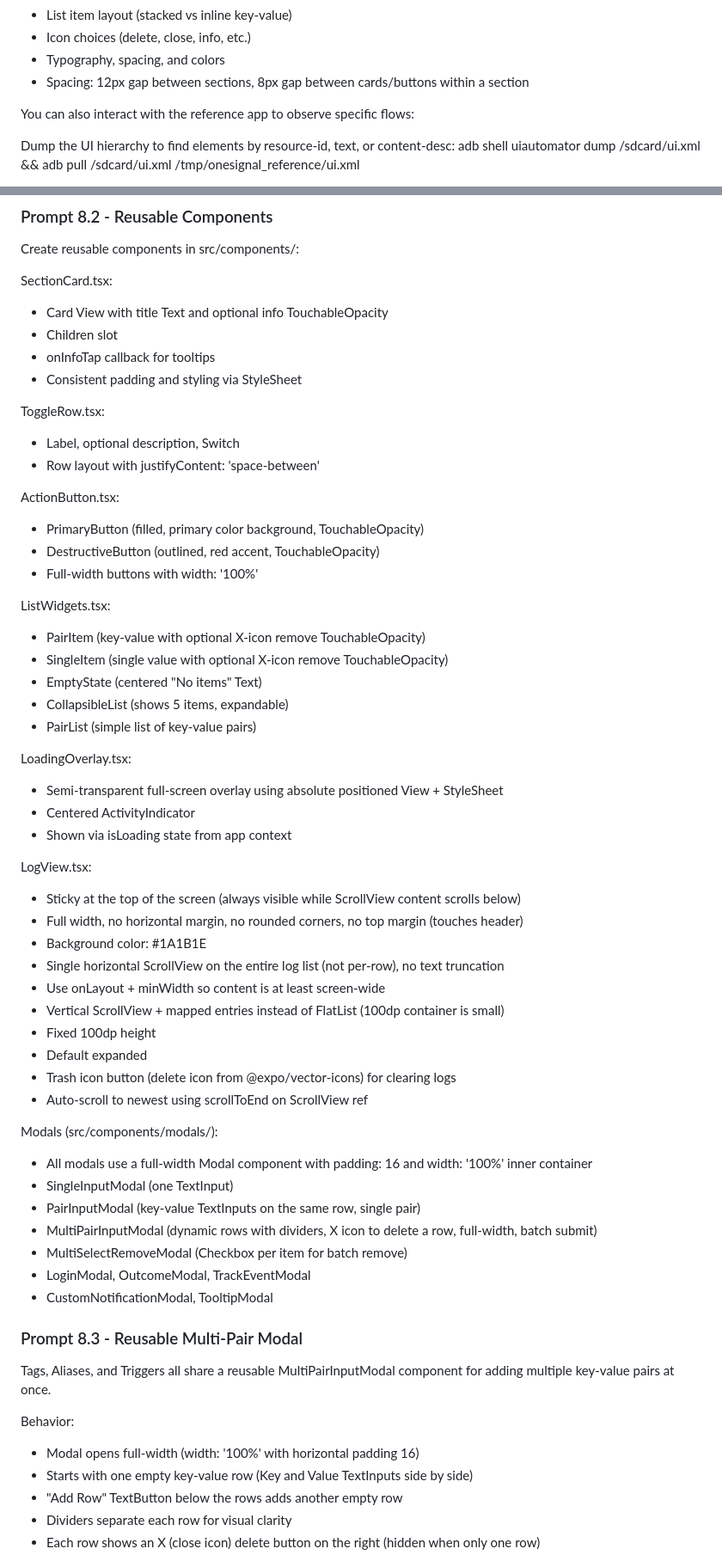
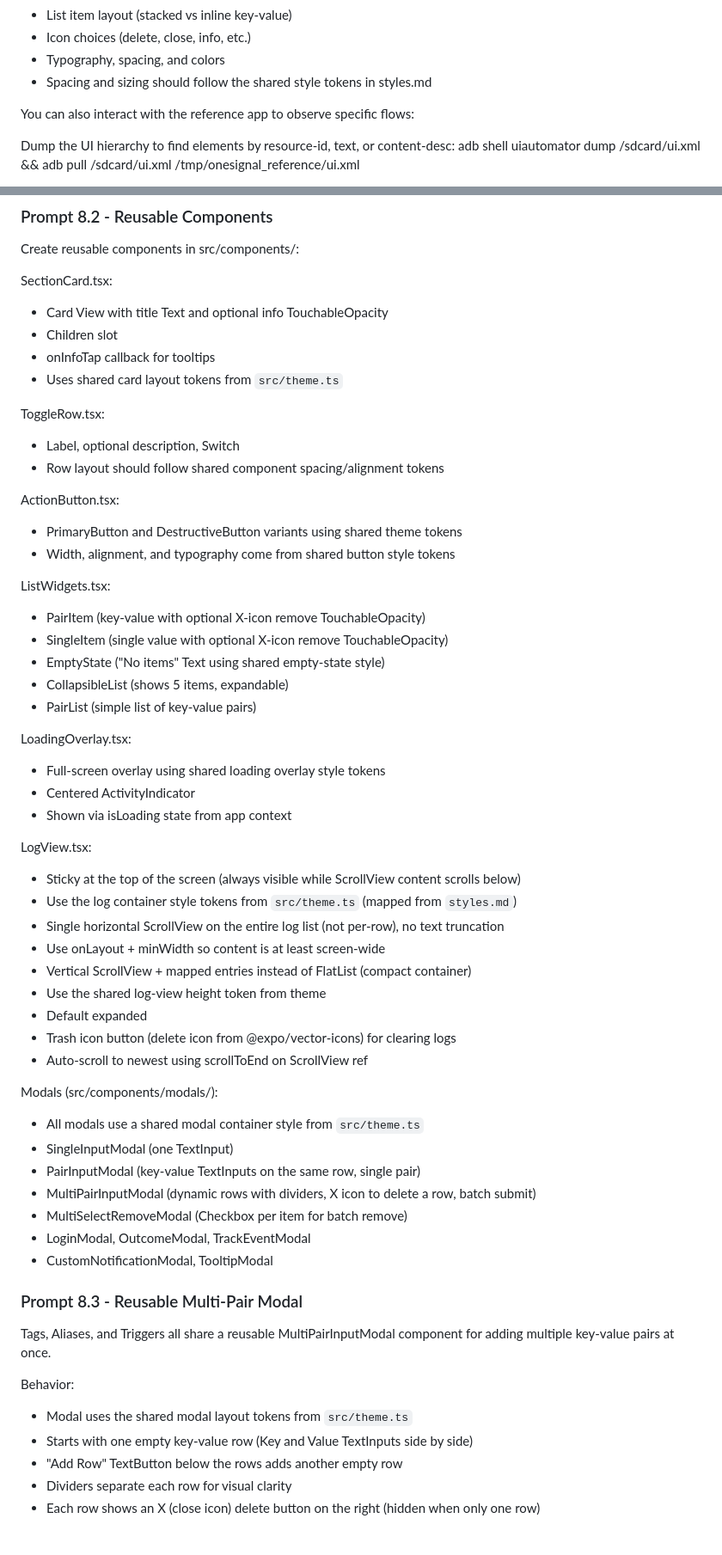
Before and after one commit to OneSignal/onesignal-expo-plugin, a Markdown page: examples/build.md, 2 parts joined by grey strips. Shown at 86% size. Rendered like a GitHub page; blank space fills up the shorter version.

```diff
--- a/examples/build.md
+++ b/examples/build.md
@@ -50,7 +50,7 @@ Pay close attention to:
   - List item layout (stacked vs inline key-value)
   - Icon choices (delete, close, info, etc.)
   - Typography, spacing, and colors
-  - Spacing: 12px gap between sections, 8px gap between cards/buttons within a section
+  - Spacing and sizing should follow the shared style tokens in styles.md
 
 You can also interact with the reference app to observe specific flows:
 
@@ -914,46 +911,44 @@ SectionCard.tsx:
 - Card View with title Text and optional info TouchableOpacity
 - Children slot
 - onInfoTap callback for tooltips
-- Consistent padding and styling via StyleSheet
+- Uses shared card layout tokens from `src/theme.ts`
 
 ToggleRow.tsx:
 - Label, optional description, Switch
-- Row layout with justifyContent: 'space-between'
+- Row layout should follow shared component spacing/alignment tokens
 
 ActionButton.tsx:
-- PrimaryButton (filled, primary color background, TouchableOpacity)
-- DestructiveButton (outlined, red accent, TouchableOpacity)
-- Full-width buttons with width: '100%'
+- PrimaryButton and DestructiveButton variants using shared theme tokens
+- Width, alignment, and typography come from shared button style tokens
 
 ListWidgets.tsx:
 - PairItem (key-value with optional X-icon remove TouchableOpacity)
 - SingleItem (single value with optional X-icon remove TouchableOpacity)
-- EmptyState (centered "No items" Text)
+- EmptyState ("No items" Text using shared empty-state style)
 - CollapsibleList (shows 5 items, expandable)
 - PairList (simple list of key-value pairs)
 
 LoadingOverlay.tsx:
-- Semi-transparent full-screen overlay using absolute positioned View + StyleSheet
+- Full-screen overlay using shared loading overlay style tokens
 - Centered ActivityIndicator
 - Shown via isLoading state from app context
 
 LogView.tsx:
 - Sticky at the top of the screen (always visible while ScrollView content scrolls below)
-- Full width, no horizontal margin, no rounded corners, no top margin (touches header)
-- Background color: #1A1B1E
+- Use the log container style tokens from `src/theme.ts` (mapped from `styles.md`)
 - Single horizontal ScrollView on the entire log list (not per-row), no text truncation
 - Use onLayout + minWidth so content is at least screen-wide
-- Vertical ScrollView + mapped entries instead of FlatList (100dp container is small)
-- Fixed 100dp height
+- Vertical ScrollView + mapped entries instead of FlatList (compact container)
+- Use the shared log-view height token from theme
 - Default expanded
 - Trash icon button (delete icon from @expo/vector-icons) for clearing logs
 - Auto-scroll to newest using scrollToEnd on ScrollView ref
 
 Modals (src/components/modals/):
-- All modals use a full-width Modal component with padding: 16 and width: '100%' inner container
+- All modals use a shared modal container style from `src/theme.ts`
 - SingleInputModal (one TextInput)
 - PairInputModal (key-value TextInputs on the same row, single pair)
-- MultiPairInputModal (dynamic rows with dividers, X icon to delete a row, full-width, batch submit)
+- MultiPairInputModal (dynamic rows with dividers, X icon to delete a row, batch submit)
 - MultiSelectRemoveModal (Checkbox per item for batch remove)
 - LoginModal, OutcomeModal, TrackEventModal
 - CustomNotificationModal, TooltipModal
@@ -964,7 +959,7 @@ Tags, Aliases, and Triggers all share a reusable MultiPairInputModal component
 for adding multiple key-value pairs at once.
 
 Behavior:
-- Modal opens full-width (width: '100%' with horizontal padding 16)
+- Modal uses the shared modal layout tokens from `src/theme.ts`
 - Starts with one empty key-value row (Key and Value TextInputs side by side)
 - "Add Row" TextButton below the rows adds another empty row
 - Dividers separate each row for visual clarity
```
Also changed, not shown: other parts of examples/build.md (+24 -35 lines).
